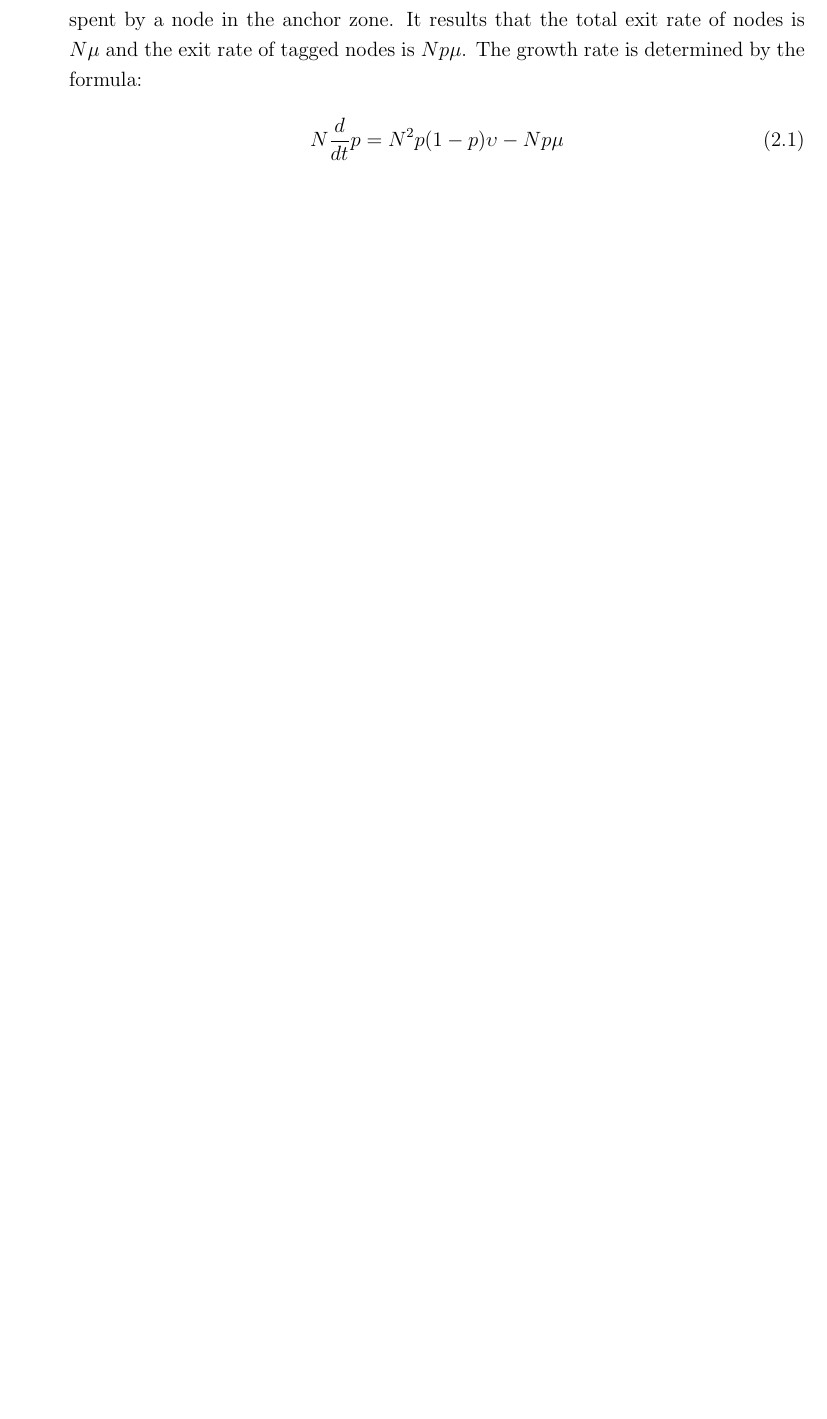
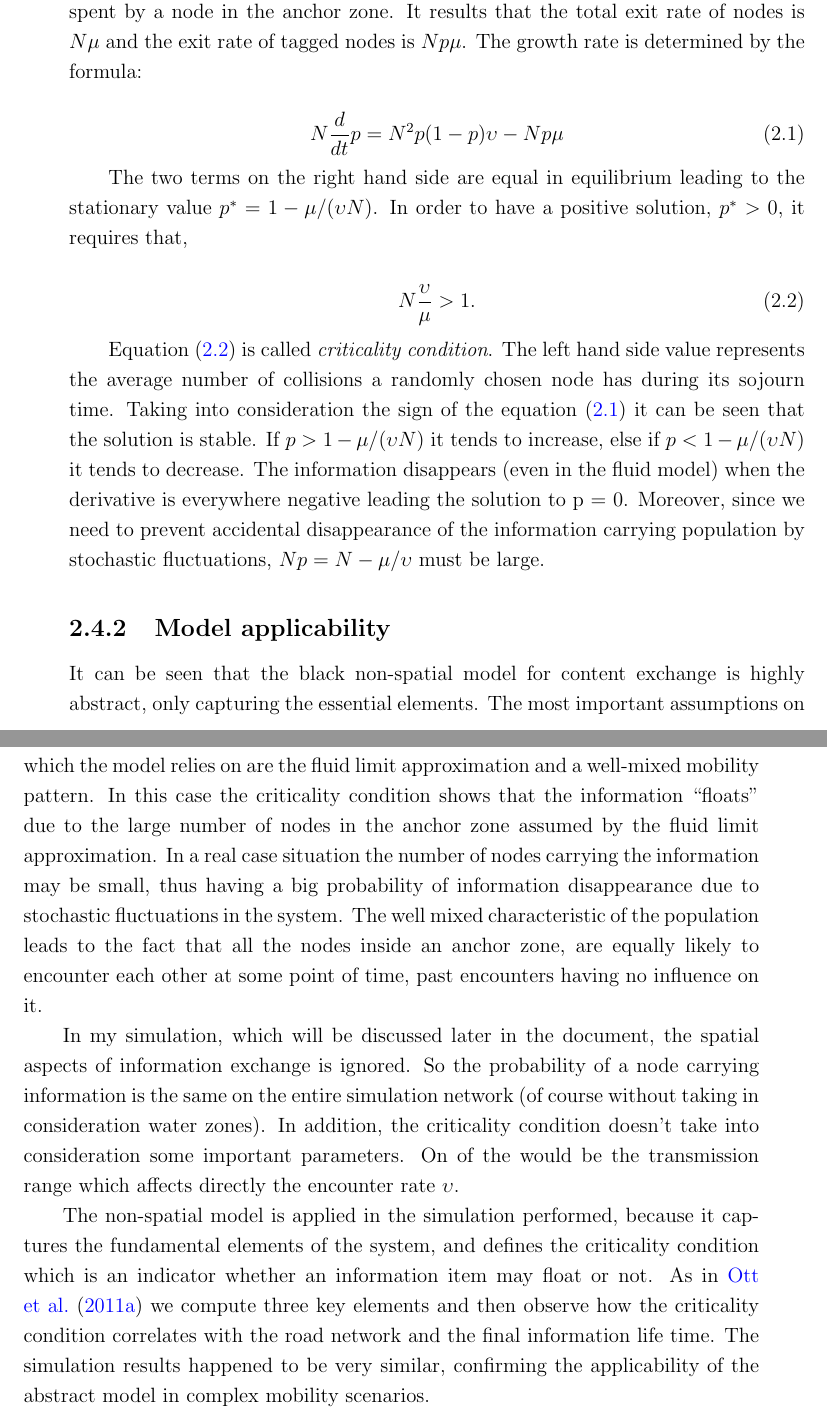
Before and after one commit to yahim91/FloatingContent, a LaTeX thesis (examples/FloatingContent/document/document.tex, which reads examples/FloatingContent/document/scientific_achievements.tex): part of page 12 of 14 before the commit and two parts of pages 12 and 13 of 14 after it, the two joined at a grey line, cut so that both start at the same text, the shorter picture padded with empty space. Compiled offline with pdfLaTeX; a missing bibliography style is replaced by a similar one.

Commit message:
finished criticality

```diff
--- a/examples/FloatingContent/document/scientific_achievements.tex
+++ b/examples/FloatingContent/document/scientific_achievements.tex
@@ -328,5 +364,55 @@ the total exit rate of nodes is $N\mu$ and the exit rate of tagged nodes is
 $Np\mu$. The growth rate is determined by the formula:
 
 \begin{equation}
-N\frac{d}{dt}p = N^2p(1-p)\upsilon - Np\mu
+N\frac{d}{dt}p = N^2p(1-p)\upsilon - Np\mu \label{eq:derivative}
 \end{equation}
+
+The two terms on the right hand side are equal in equilibrium leading to the
+stationary value $p^* = 1 - \mu / (\upsilon N)$. In order to have a positive
+solution, $p^* > 0$, it requires that,
+
+\begin{equation}
+N\frac{\upsilon}{\mu} > 1. \label{eq:criticality}
+\end{equation}
+
+Equation \eqref{eq:criticality} is called {\it criticality condition}. The left
+hand side value represents the average number of collisions a randomly chosen
+node has during its sojourn time. Taking into consideration the sign of
+the equation \eqref{eq:derivative} it can be seen that the solution is stable.
+If $p > 1 - \mu / (\upsilon N)$ it tends to increase, else if $p < 1 - \mu /
+(\upsilon N)$ it tends to decrease. The information disappears (even in the
+fluid model) when the derivative is everywhere negative leading the solution to
+p = 0. Moreover, since we need to prevent accidental disappearance of the
+information carrying population by stochastic fluctuations, $Np = N - \mu /
+\upsilon$ must be large.
+
+\subsection{Model applicability}
+
+It can be seen that the black non-spatial model for content exchange is highly
+abstract, only capturing the essential elements. The most important assumptions
+on which the model relies on are the fluid limit approximation and a well-mixed
+mobility pattern. In this case the criticality condition shows that the
+information ``floats'' due to the large number of nodes in the anchor zone
+assumed by the fluid limit approximation. In a real case situation the number of
+nodes carrying the information may be small, thus having a big probability of
+information disappearance due to stochastic fluctuations in the system. The well
+mixed characteristic of the population leads to the fact that all the nodes
+inside an anchor zone, are equally likely to encounter each other at some point
+of time, past encounters having no influence on it.
+
+In my simulation, which will be discussed later in the document, the spatial
+aspects of information exchange is ignored. So the probability of a node
+carrying information is the same on the entire simulation network (of course
+without taking in consideration water zones). In addition, the criticality
+condition doesn't take into consideration some important parameters. On of the
+would be the transmission range which affects directly the encounter rate
+$\upsilon$.
+
+The non-spatial model is applied in the simulation performed, because it
+captures the fundamental elements of the system, and defines the criticality
+condition which is an indicator whether an information item may float or not. As
+in \cite{percomfloatingcontent} we compute three key elements and then observe
+how the criticality condition correlates with the road network and the final
+information life time. The simulation results happened to be very similar,
+confirming the applicability of the abstract model in complex mobility
+scenarios.
```
Also changed, not shown: examples/FloatingContent/document/scientific_achievements.tex (44 more changed lines), 9 other files.
